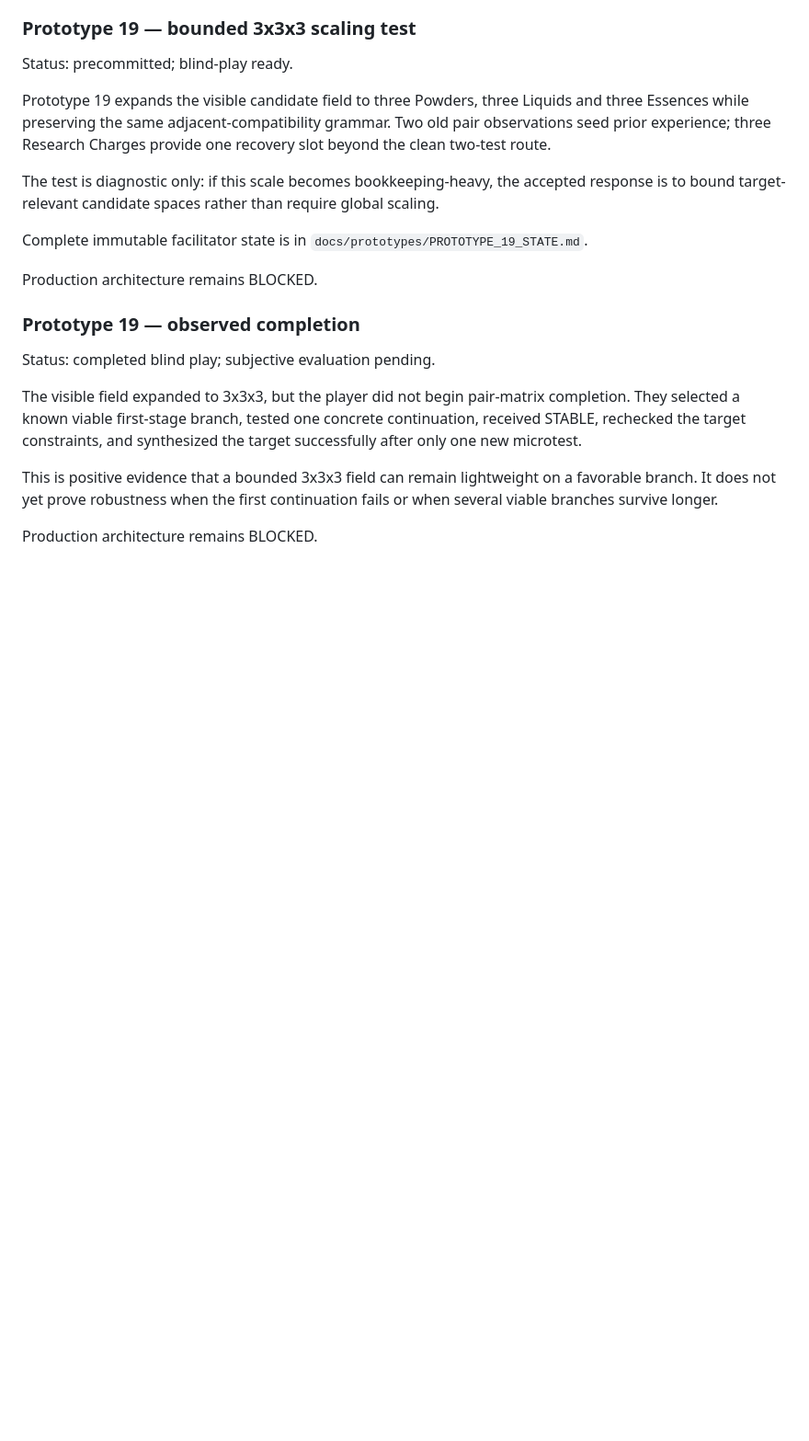
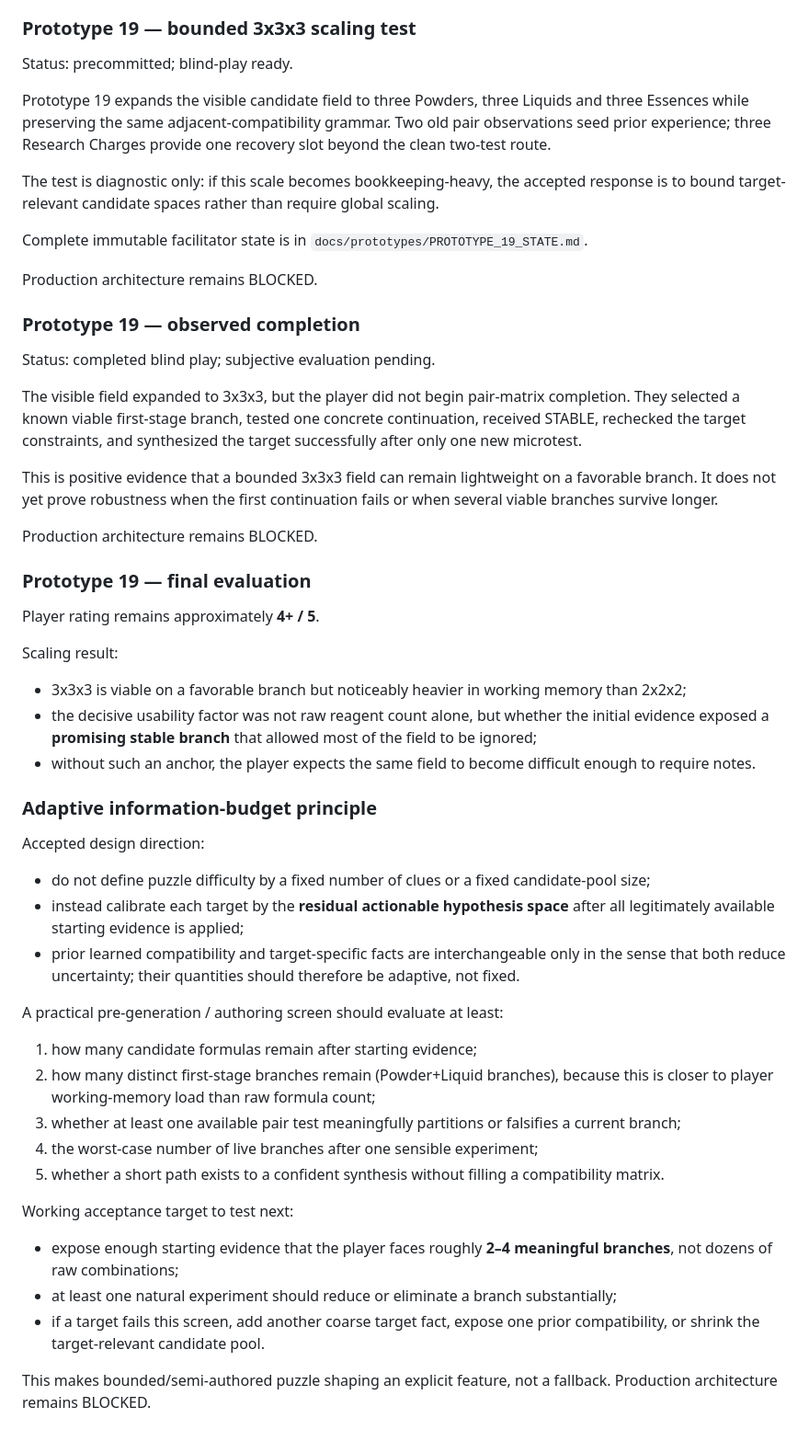
Before and after one commit to NikichMods/AlchemyRiddle, a Markdown page: docs/DESIGN_RESEARCH.md, the part around the change. Shown at 92% size. GitHub-like rendering; blank space fills up the shorter version.

Commit message:
Adopt adaptive information-budget principle

```diff
--- a/docs/DESIGN_RESEARCH.md
+++ b/docs/DESIGN_RESEARCH.md
@@ -2422,3 +2422,34 @@ The visible field expanded to 3x3x3, but the player did not begin pair-matrix co
 This is positive evidence that a bounded 3x3x3 field can remain lightweight on a favorable branch. It does not yet prove robustness when the first continuation fails or when several viable branches survive longer.
 
 Production architecture remains BLOCKED.
+
+
+### Prototype 19 — final evaluation
+
+Player rating remains approximately **4+ / 5**.
+
+Scaling result:
+- 3x3x3 is viable on a favorable branch but noticeably heavier in working memory than 2x2x2;
+- the decisive usability factor was not raw reagent count alone, but whether the initial evidence exposed a **promising stable branch** that allowed most of the field to be ignored;
+- without such an anchor, the player expects the same field to become difficult enough to require notes.
+
+### Adaptive information-budget principle
+
+Accepted design direction:
+- do not define puzzle difficulty by a fixed number of clues or a fixed candidate-pool size;
+- instead calibrate each target by the **residual actionable hypothesis space** after all legitimately available starting evidence is applied;
+- prior learned compatibility and target-specific facts are interchangeable only in the sense that both reduce uncertainty; their quantities should therefore be adaptive, not fixed.
+
+A practical pre-generation / authoring screen should evaluate at least:
+1. how many candidate formulas remain after starting evidence;
+2. how many distinct first-stage branches remain (Powder+Liquid branches), because this is closer to player working-memory load than raw formula count;
+3. whether at least one available pair test meaningfully partitions or falsifies a current branch;
+4. the worst-case number of live branches after one sensible experiment;
+5. whether a short path exists to a confident synthesis without filling a compatibility matrix.
+
+Working acceptance target to test next:
+- expose enough starting evidence that the player faces roughly **2–4 meaningful branches**, not dozens of raw combinations;
+- at least one natural experiment should reduce or eliminate a branch substantially;
+- if a target fails this screen, add another coarse target fact, expose one prior compatibility, or shrink the target-relevant candidate pool.
+
+This makes bounded/semi-authored puzzle shaping an explicit feature, not a fallback. Production architecture remains BLOCKED.
```
